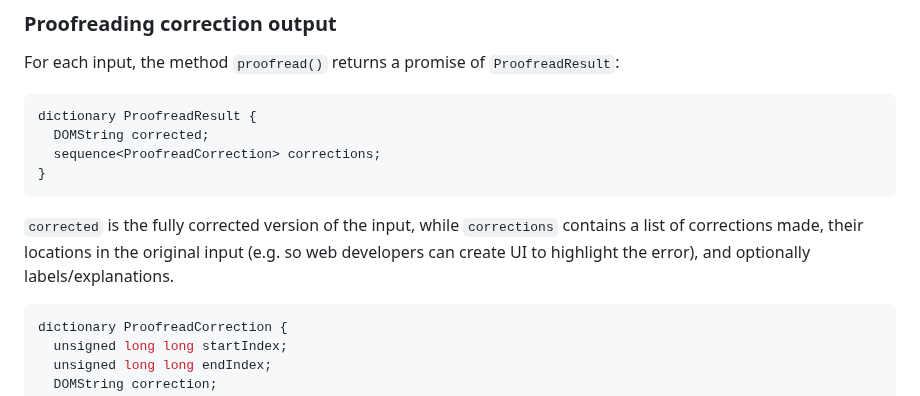
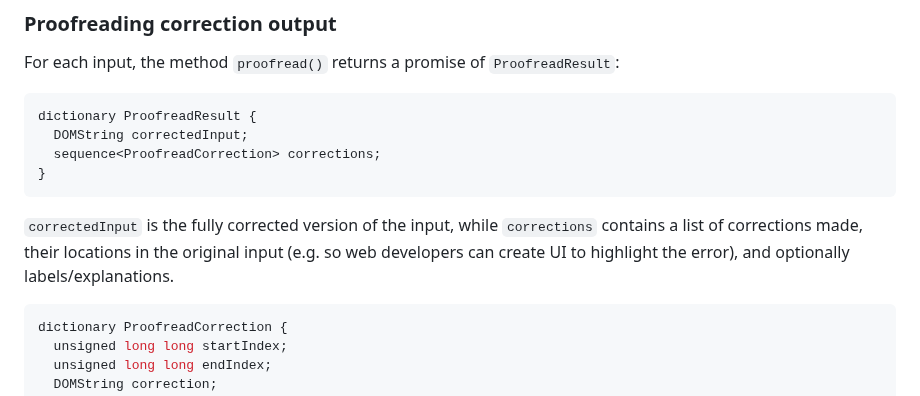
Before and after one commit to webmachinelearning/proofreader-api, a Markdown page: README.md, the part around the change. GitHub-like rendering.

Commit message:
Fix `corrected` to `correctedInput` in body text.

````diff
--- a/README.md
+++ b/README.md
@@ -187,12 +187,12 @@ For each input, the method `proofread()` returns a promise of `ProofreadResult`:
 
 ```js
 dictionary ProofreadResult {
-  DOMString corrected;
+  DOMString correctedInput;
   sequence<ProofreadCorrection> corrections;
 }
 ```
 
-`corrected` is the fully corrected version of the input, while `corrections` contains a list of corrections made, their locations in the original input (e.g. so web developers can create UI to highlight the error), and optionally labels/explanations.
+`correctedInput` is the fully corrected version of the input, while `corrections` contains a list of corrections made, their locations in the original input (e.g. so web developers can create UI to highlight the error), and optionally labels/explanations.
 
 ```js
 dictionary ProofreadCorrection {
````
